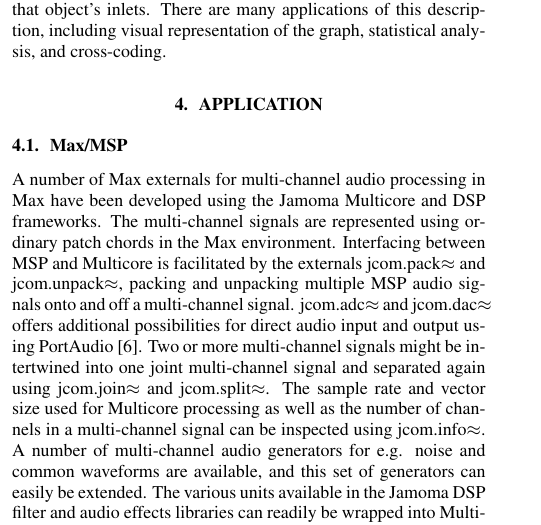
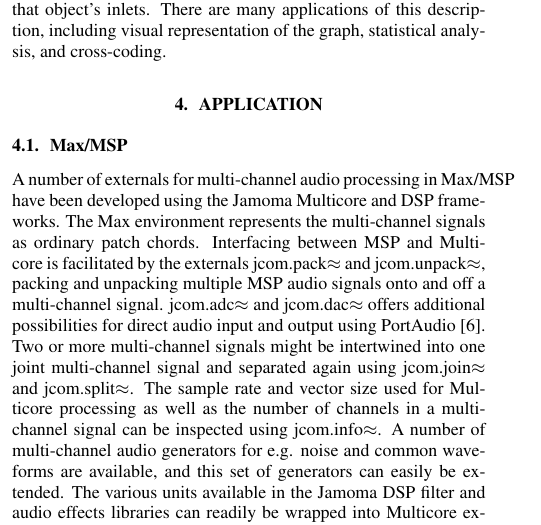
Before and after one commit to alexarje/JamomaPublications, a LaTeX paper (Proceedings/2010-DAFx-Multicore/JamomaMulticore-DAFx.tex): part of one column of page 3 of 6, cut so that both start at the same text. Compiled offline with pdfLaTeX.

Commit message:
dafx: subetha session work

```diff
--- a/Proceedings/2010-DAFx-Multicore/JamomaMulticore-DAFx.tex
+++ b/Proceedings/2010-DAFx-Multicore/JamomaMulticore-DAFx.tex
@@ -652,8 +652,8 @@
 
 % TODO: seems like the names of the Max objects should stylized somehow?  texttt or bold face or italic ???
 
-A number of Max externals for multi-channel audio processing in Max have been developed using the Jamoma Multicore and DSP frameworks.
-The multi-channel signals are represented using ordinary patch chords in the Max environment.
+A number of externals for multi-channel audio processing in Max/MSP have been developed using the Jamoma Multicore and DSP frameworks.
+The Max environment represents the multi-channel signals as ordinary patch chords.
 Interfacing between MSP and Multicore is facilitated by the externals jcom.pack$\approx$ and jcom.unpack$\approx$, packing and unpacking multiple MSP audio signals onto and off a multi-channel signal.
 jcom.adc$\approx$ and jcom.dac$\approx$ offers additional possibilities for direct audio input and output using PortAudio \cite{Bencina:2003}.
 Two or more multi-channel signals might be intertwined into one joint multi-channel signal and separated again using jcom.join$\approx$ and jcom.split$\approx$.
```
